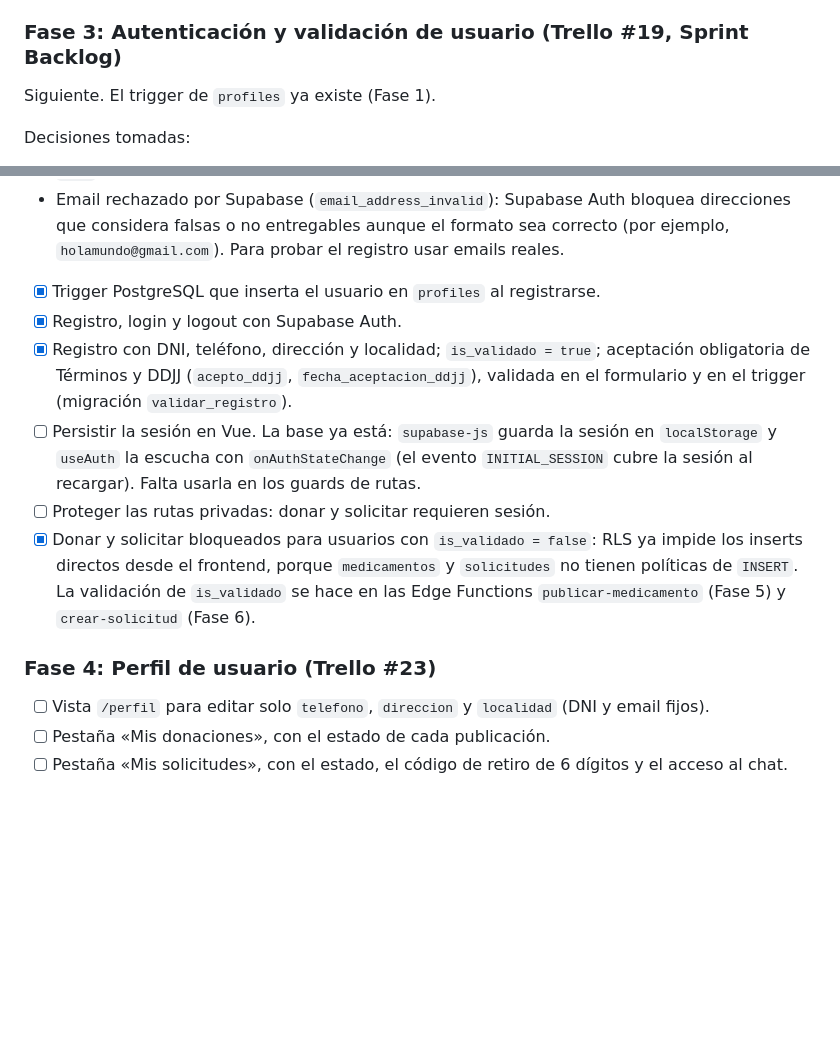
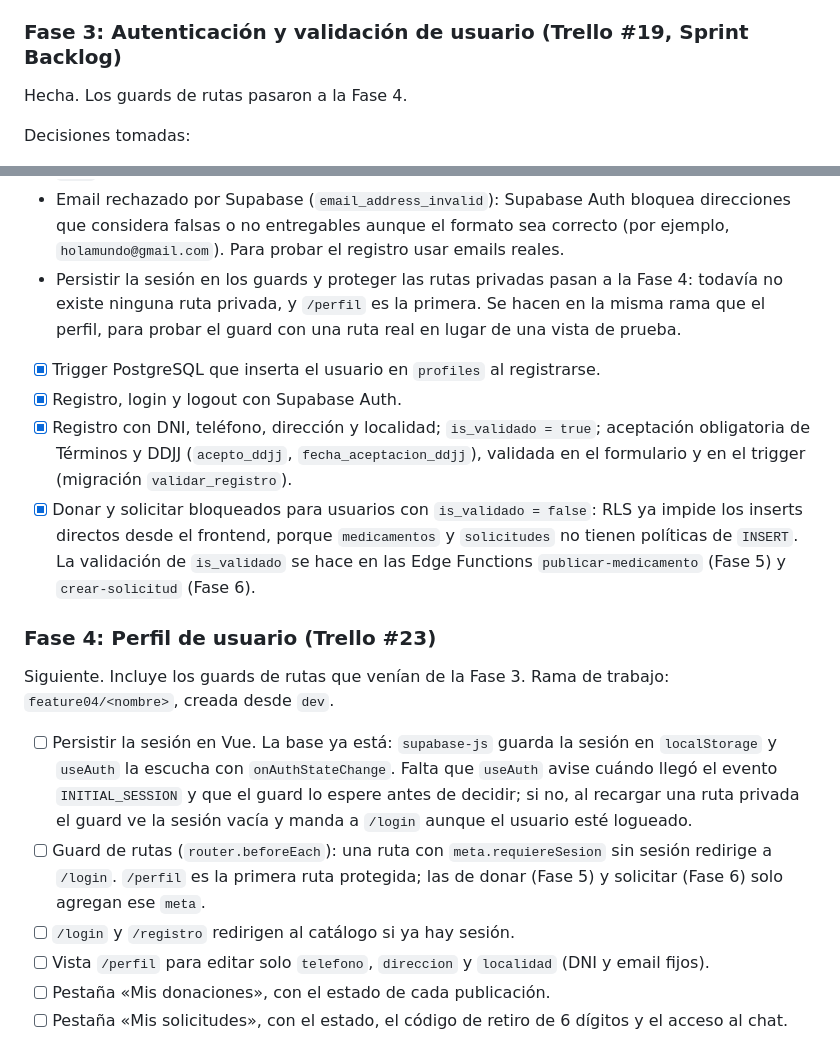
Before and after one commit to Galleee2002/Ecofarma-Final, a Markdown page: ROADMAP.md, 2 parts joined by grey strips. Drawn GitHub-style; blank space fills up the shorter version.

Commit message:
-Documentación actualizada

```diff
--- a/ROADMAP.md
+++ b/ROADMAP.md
@@ -194,7 +194,7 @@ Consulta directa a `medicamentos` desde Vue, sin login. El clic a la ficha ya es
 
 ### Fase 3: Autenticación y validación de usuario (Trello #19, Sprint Backlog)
 
-Siguiente. El trigger de `profiles` ya existe (Fase 1).
+Hecha. Los guards de rutas pasaron a la Fase 4.
 
 Decisiones tomadas:
 
@@ -208,16 +208,20 @@ Decisiones tomadas:
 - Los mensajes de registro e ingreso usan `success`; el de cierre de sesión usa `danger` por decisión del equipo.
 - `is_validado` para donar y solicitar: no se agrega una política RLS nueva. Donar y solicitar solo se hacen con las Edge Functions `publicar-medicamento` y `crear-solicitud`, que usan la `service_role` key y no pasan por RLS; por eso cada Edge Function lee el perfil del usuario del JWT y responde 403 con `{ "error": "..." }` si `is_validado = false`. RLS ya cubre la otra vía: sin políticas de `INSERT` en `medicamentos` ni en `solicitudes`, nadie puede insertar directo con la `anon` key.
 - Email rechazado por Supabase (`email_address_invalid`): Supabase Auth bloquea direcciones que considera falsas o no entregables aunque el formato sea correcto (por ejemplo, `holamundo@gmail.com`). Para probar el registro usar emails reales.
+- Persistir la sesión en los guards y proteger las rutas privadas pasan a la Fase 4: todavía no existe ninguna ruta privada, y `/perfil` es la primera. Se hacen en la misma rama que el perfil, para probar el guard con una ruta real en lugar de una vista de prueba.
 
 - [x] Trigger PostgreSQL que inserta el usuario en `profiles` al registrarse.
 - [x] Registro, login y logout con Supabase Auth.
 - [x] Registro con DNI, teléfono, dirección y localidad; `is_validado = true`; aceptación obligatoria de Términos y DDJJ (`acepto_ddjj`, `fecha_aceptacion_ddjj`), validada en el formulario y en el trigger (migración `validar_registro`).
-- [ ] Persistir la sesión en Vue. La base ya está: `supabase-js` guarda la sesión en `localStorage` y `useAuth` la escucha con `onAuthStateChange` (el evento `INITIAL_SESSION` cubre la sesión al recargar). Falta usarla en los guards de rutas.
-- [ ] Proteger las rutas privadas: donar y solicitar requieren sesión.
 - [x] Donar y solicitar bloqueados para usuarios con `is_validado = false`: RLS ya impide los inserts directos desde el frontend, porque `medicamentos` y `solicitudes` no tienen políticas de `INSERT`. La validación de `is_validado` se hace en las Edge Functions `publicar-medicamento` (Fase 5) y `crear-solicitud` (Fase 6).
 
 ### Fase 4: Perfil de usuario (Trello #23)
 
+Siguiente. Incluye los guards de rutas que venían de la Fase 3. Rama de trabajo: `feature04/<nombre>`, creada desde `dev`.
+
+- [ ] Persistir la sesión en Vue. La base ya está: `supabase-js` guarda la sesión en `localStorage` y `useAuth` la escucha con `onAuthStateChange`. Falta que `useAuth` avise cuándo llegó el evento `INITIAL_SESSION` y que el guard lo espere antes de decidir; si no, al recargar una ruta privada el guard ve la sesión vacía y manda a `/login` aunque el usuario esté logueado.
+- [ ] Guard de rutas (`router.beforeEach`): una ruta con `meta.requiereSesion` sin sesión redirige a `/login`. `/perfil` es la primera ruta protegida; las de donar (Fase 5) y solicitar (Fase 6) solo agregan ese `meta`.
+- [ ] `/login` y `/registro` redirigen al catálogo si ya hay sesión.
 - [ ] Vista `/perfil` para editar solo `telefono`, `direccion` y `localidad` (DNI y email fijos).
 - [ ] Pestaña «Mis donaciones», con el estado de cada publicación.
 - [ ] Pestaña «Mis solicitudes», con el estado, el código de retiro de 6 dígitos y el acceso al chat.
```
